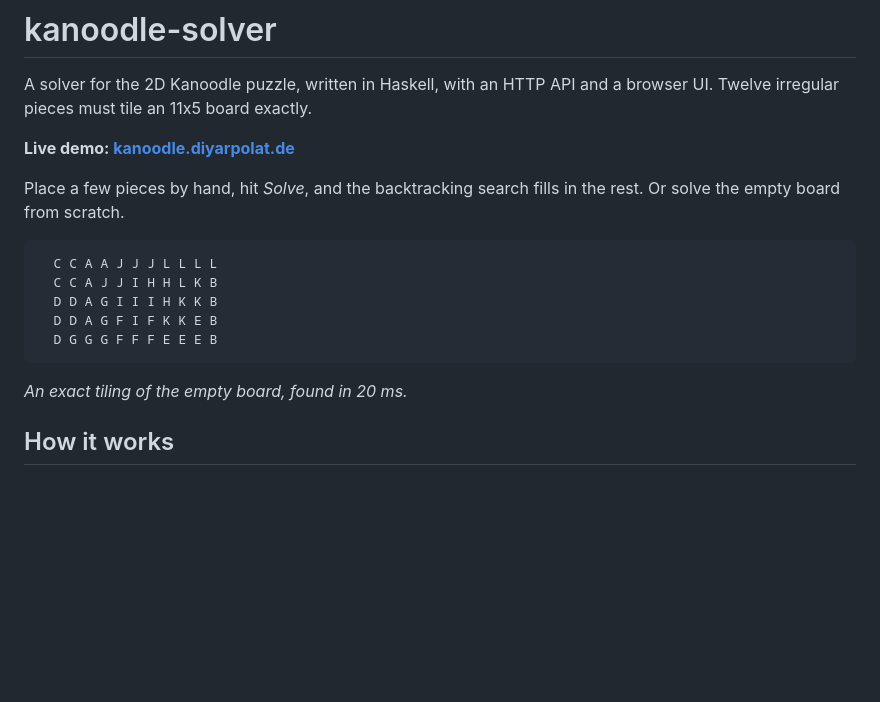
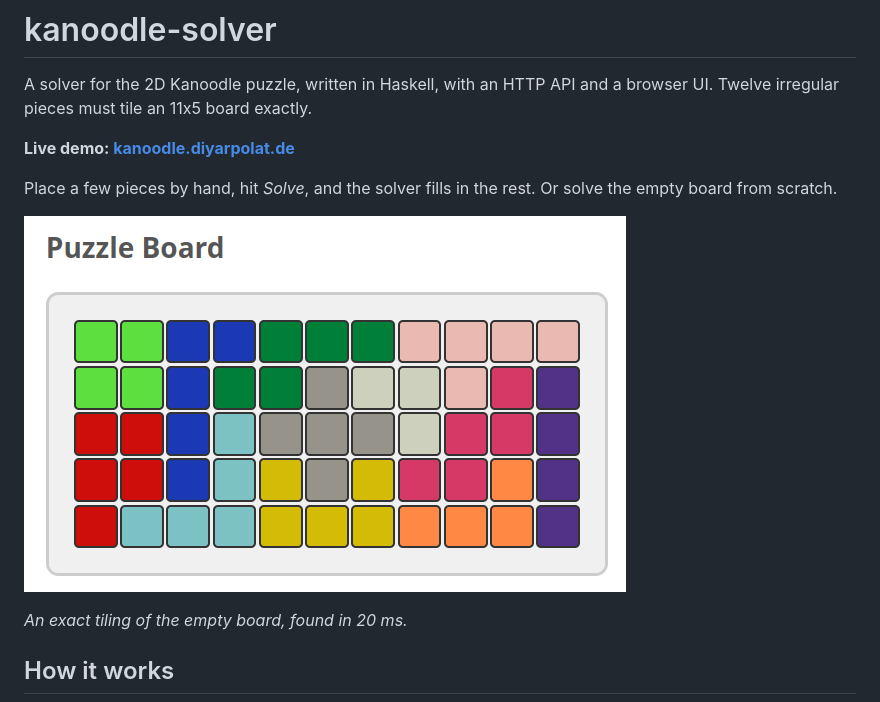
Before and after one commit to Diyo24/kanoodle-solver, a Markdown page: README.md, the part around the change. Drawn GitHub-style; pictures changed too: docs/solved.png (added); blank space fills up the shorter version.

Commit message:
add picture to README

````diff
--- a/README.md
+++ b/README.md
@@ -5,16 +5,11 @@ browser UI. Twelve irregular pieces must tile an 11x5 board exactly.
 
 **Live demo: [kanoodle.diyarpolat.de](https://kanoodle.diyarpolat.de)**
 
-Place a few pieces by hand, hit *Solve*, and the backtracking search fills in
-the rest. Or solve the empty board from scratch.
+Place a few pieces by hand, hit *Solve*, and the solver fills in the rest. Or
+solve the empty board from scratch.
 
-```
-  C C A A J J J L L L L
-  C C A J J I H H L K B
-  D D A G I I I H K K B
-  D D A G F I F K K E B
-  D G G G F F F E E E B
-```
+![The board solved: twelve pieces tiling the 11x5 grid with no gaps](docs/solved.png)
+
 *An exact tiling of the empty board, found in 20 ms.*
 
 ## How it works
````
